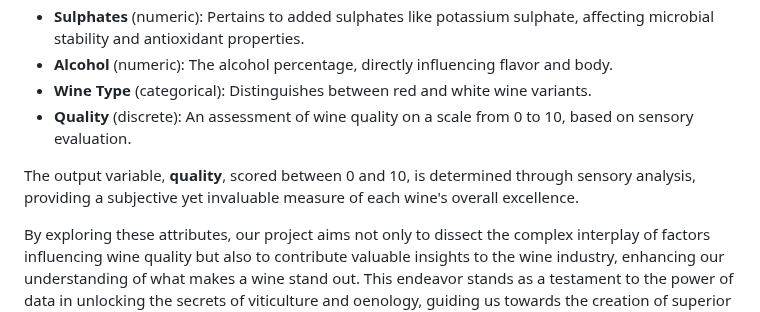
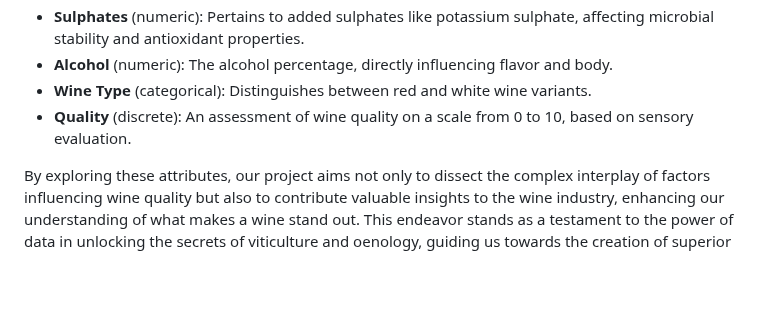
Before and after one commit to JialiZhang1016/Obesity, a Markdown page: README.md, the part around the change. Drawn GitHub-style; blank space fills up the shorter version.

```diff
--- a/README.md
+++ b/README.md
@@ -52,8 +52,6 @@ The dataset provides a granular look at the chemical composition and sensory att
 - **Wine Type** (categorical): Distinguishes between red and white wine variants.
 - **Quality** (discrete): An assessment of wine quality on a scale from 0 to 10, based on sensory evaluation.
 
-The output variable, **quality**, scored between 0 and 10, is determined through sensory analysis, providing a subjective yet invaluable measure of each wine's overall excellence.
-
 By exploring these attributes, our project aims not only to dissect the complex interplay of factors influencing wine quality but also to contribute valuable insights to the wine industry, enhancing our understanding of what makes a wine stand out. This endeavor stands as a testament to the power of data in unlocking the secrets of viticulture and oenology, guiding us towards the creation of superior wines that delight the senses.
 
 
```
